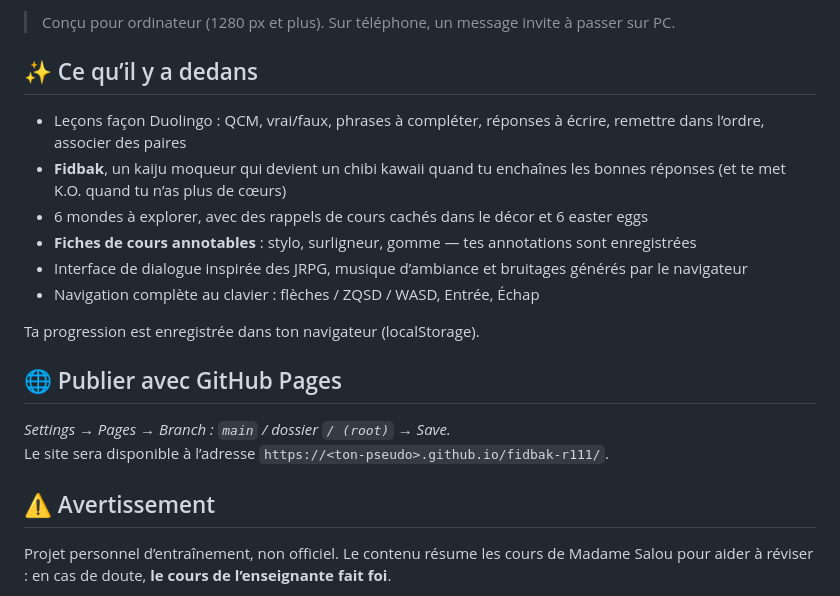
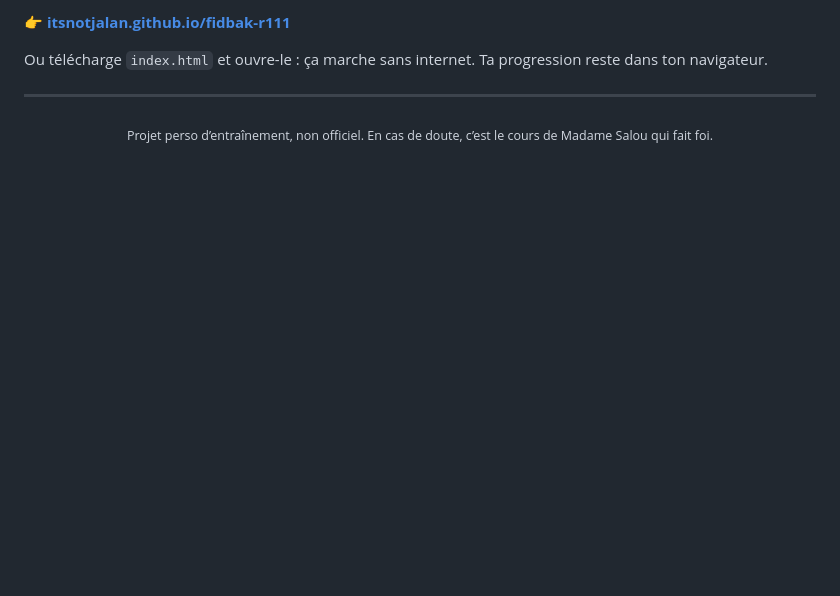
Before and after one commit to Itsnotjalan/fidbak-r111, a Markdown page: README.md, the part around one of its changes. GitHub-like rendering; blank space fills up the shorter version.

```diff
--- a/README.md
+++ b/README.md
@@ -20,22 +46,10 @@ Elle couvre les **cours 1 à 4 de Madame Salou** :
 
-> Conçu pour ordinateur (1280 px et plus). Sur téléphone, un message invite à passer sur PC.
+👉 **[itsnotjalan.github.io/fidbak-r111](https://itsnotjalan.github.io/fidbak-r111/)**
 
-## ✨ Ce qu’il y a dedans
+Ou télécharge `index.html` et ouvre-le : ça marche sans internet. Ta progression reste dans ton navigateur.
 
-- Leçons façon Duolingo : QCM, vrai/faux, phrases à compléter, réponses à écrire, remettre dans l’ordre, associer des paires
-- **Fidbak**, un kaiju moqueur qui devient un chibi kawaii quand tu enchaînes les bonnes réponses (et te met K.O. quand tu n’as plus de cœurs)
-- 6 mondes à explorer, avec des rappels de cours cachés dans le décor et 6 easter eggs
-- **Fiches de cours annotables** : stylo, surligneur, gomme — tes annotations sont enregistrées
-- Interface de dialogue inspirée des JRPG, musique d’ambiance et bruitages générés par le navigateur
-- Navigation complète au clavier : flèches / ZQSD / WASD, Entrée, Échap
+---
 
-Ta progression est enregistrée dans ton navigateur (localStorage).
-
-## 🌐 Publier avec GitHub Pages
-
-*Settings → Pages → Branch : `main` / dossier `/ (root)` → Save.*
-Le site sera disponible à l’adresse `https://<ton-pseudo>.github.io/fidbak-r111/`.
-
-## ⚠️ Avertissement
-
-Projet personnel d’entraînement, non officiel. Le contenu résume les cours de Madame Salou pour aider à réviser : en cas de doute, **le cours de l’enseignante fait foi**.
+<div align="center">
+<sub>Projet perso d’entraînement, non officiel. En cas de doute, c’est le cours de Madame Salou qui fait foi.</sub>
+</div>
```
Also changed, not shown: other parts of README.md (+39 -13 lines), docs/accueil.png (added), docs/icon.png (added), docs/lecon.png (added), 1 other file.
